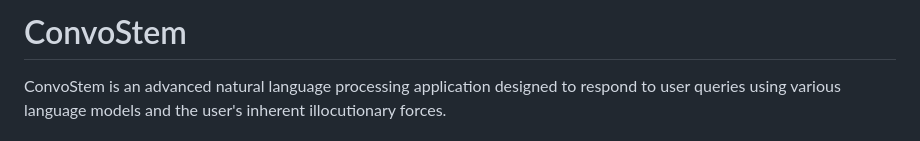
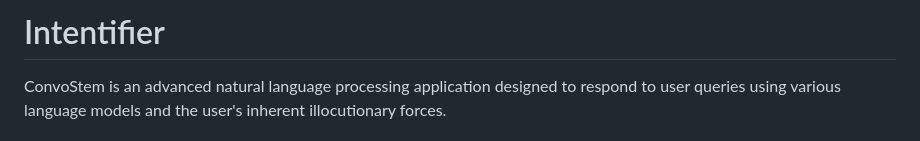
Before and after one commit to Godfrey2712/convostem, a Markdown page: README.md, the part around the change. Rendered like a GitHub page.

Commit message:
Rename project to Intentifier

```diff
--- a/README.md
+++ b/README.md
@@ -1,5 +1,4 @@
-# ConvoStem
-
+# Intentifier
 ConvoStem is an advanced natural language processing application designed to respond to user queries using various language models and the user's inherent illocutionary forces.
 
 ## Prerequisites
```
